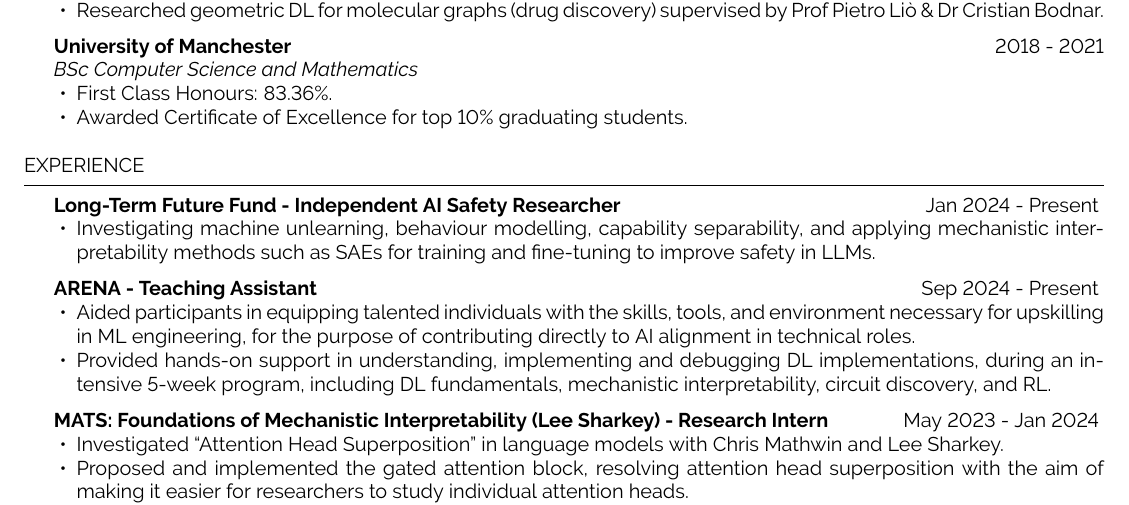
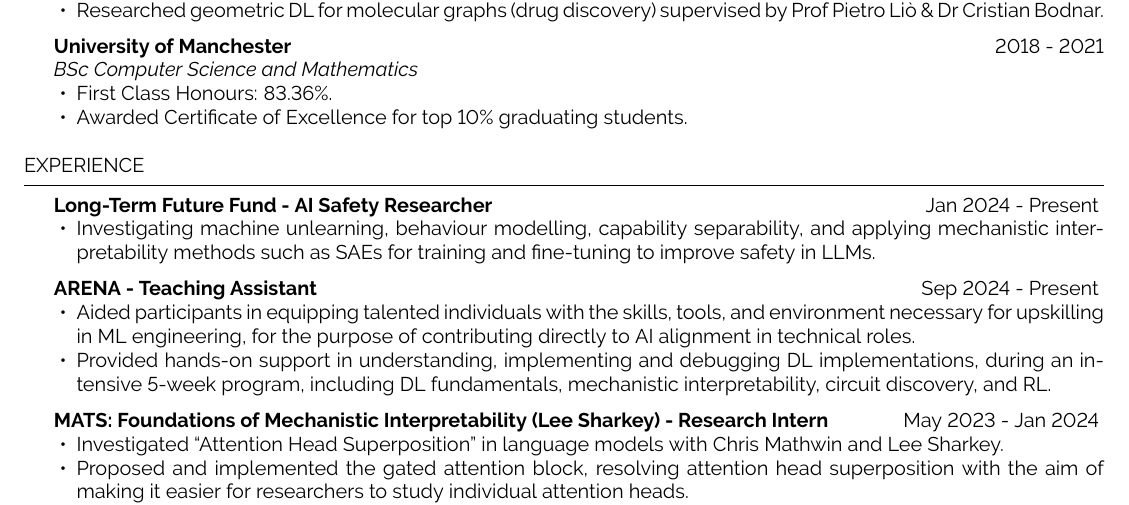
Before and after one commit to dennis-akar/denden.dev, a LaTeX CV (cv.tex): part of the page, cut so that both start at the same text. Compiled offline with pdfLaTeX.

Commit message:
Update Title

```diff
--- a/cv.tex
+++ b/cv.tex
@@ -57,7 +57,7 @@
 % EXPERIENCE
 \begin{rSection}{Experience}
 
-\textbf{Long-Term Future Fund - Independent AI Safety Researcher}
+\textbf{Long-Term Future Fund - AI Safety Researcher}
 \hfill {Jan 2024 - Present}
 \begin{itemize}
     \item Investigating machine unlearning, behaviour modelling, capability separability, and applying mechanistic interpretability methods such as SAEs for training and fine-tuning to improve safety in LLMs.
```
Also changed, not shown: cv.pdf.
